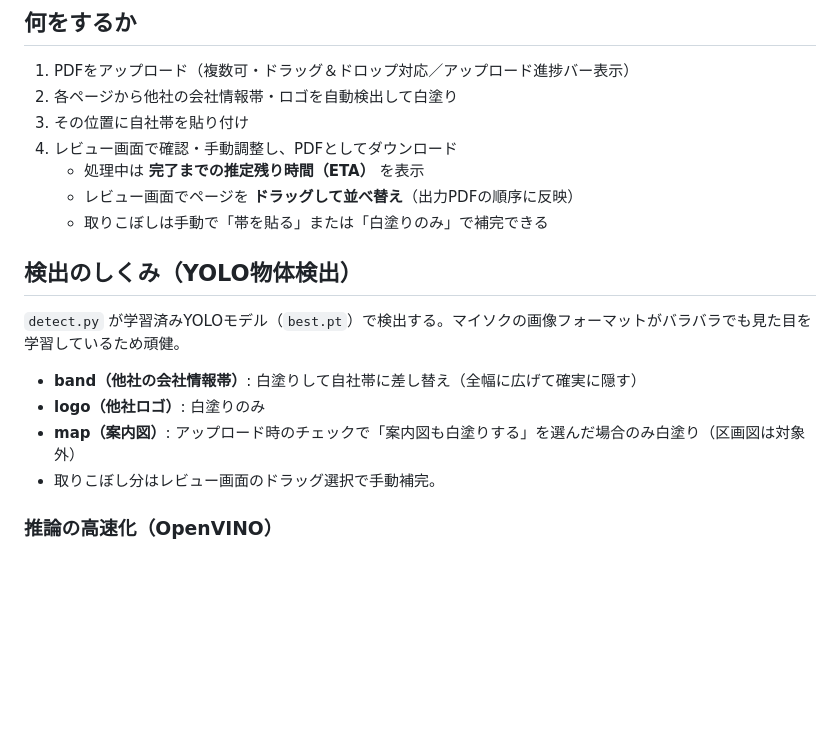
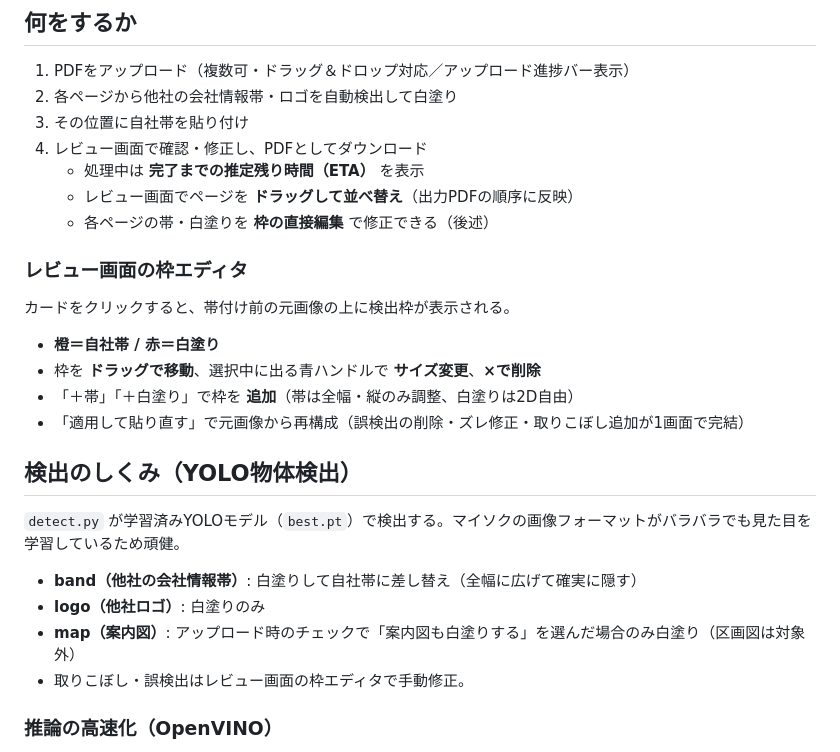
Before and after one commit to kq1kq1/obiduke-kun, a Markdown page: README.md, the part around one of its changes. GitHub-like rendering; blank space fills up the shorter version.

```diff
--- a/README.md
+++ b/README.md
@@ -20,10 +20,19 @@ pinned: false
 1. PDFをアップロード（複数可・ドラッグ＆ドロップ対応／アップロード進捗バー表示）
 2. 各ページから他社の会社情報帯・ロゴを自動検出して白塗り
 3. その位置に自社帯を貼り付け
-4. レビュー画面で確認・手動調整し、PDFとしてダウンロード
+4. レビュー画面で確認・修正し、PDFとしてダウンロード
    - 処理中は **完了までの推定残り時間（ETA）** を表示
    - レビュー画面でページを **ドラッグして並べ替え**（出力PDFの順序に反映）
-   - 取りこぼしは手動で「帯を貼る」または「白塗りのみ」で補完できる
+   - 各ページの帯・白塗りを **枠の直接編集** で修正できる（後述）
+
+### レビュー画面の枠エディタ
+
+カードをクリックすると、帯付け前の元画像の上に検出枠が表示される。
+
+- **橙＝自社帯 / 赤＝白塗り**
+- 枠を **ドラッグで移動**、選択中に出る青ハンドルで **サイズ変更**、**×で削除**
+- 「＋帯」「＋白塗り」で枠を **追加**（帯は全幅・縦のみ調整、白塗りは2D自由）
+- 「適用して貼り直す」で元画像から再構成（誤検出の削除・ズレ修正・取りこぼし追加が1画面で完結）
 
 ## 検出のしくみ（YOLO物体検出）
 
@@ -32,7 +41,7 @@ pinned: false
 - **band（他社の会社情報帯）**: 白塗りして自社帯に差し替え（全幅に広げて確実に隠す）
 - **logo（他社ロゴ）**: 白塗りのみ
 - **map（案内図）**: アップロード時のチェックで「案内図も白塗りする」を選んだ場合のみ白塗り（区画図は対象外）
-- 取りこぼし分はレビュー画面のドラッグ選択で手動補完。
+- 取りこぼし・誤検出はレビュー画面の枠エディタで手動修正。
 
 ### 推論の高速化（OpenVINO）
 
```
Also changed, not shown: other parts of README.md (+28 -10 lines).
